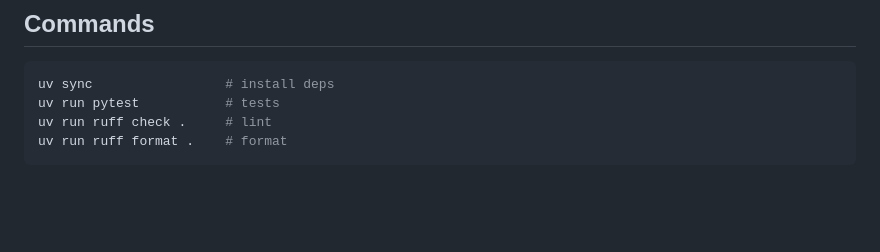
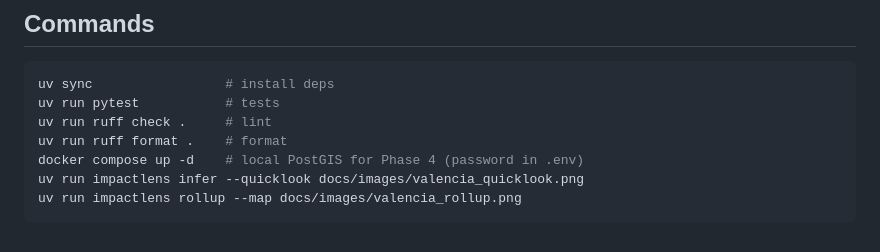
Before and after one commit to bhavishyabondalapati/impactlens, a Markdown page: CLAUDE.md, the part around the change. Drawn GitHub-style; blank space fills up the shorter version.

Commit message:
impactlens infer/rollup CLI, Geo-AI doc with Valencia results and rollup map

````diff
--- a/CLAUDE.md
+++ b/CLAUDE.md
@@ -52,4 +52,7 @@ uv sync                 # install deps
 uv run pytest           # tests
 uv run ruff check .     # lint
 uv run ruff format .    # format
+docker compose up -d    # local PostGIS for Phase 4 (password in .env)
+uv run impactlens infer --quicklook docs/images/valencia_quicklook.png
+uv run impactlens rollup --map docs/images/valencia_rollup.png
 ```
````
Also changed, not shown: docs/GEO.md (added, +66 -0 lines), docs/images/valencia_rollup.png (added), 1 other file.
